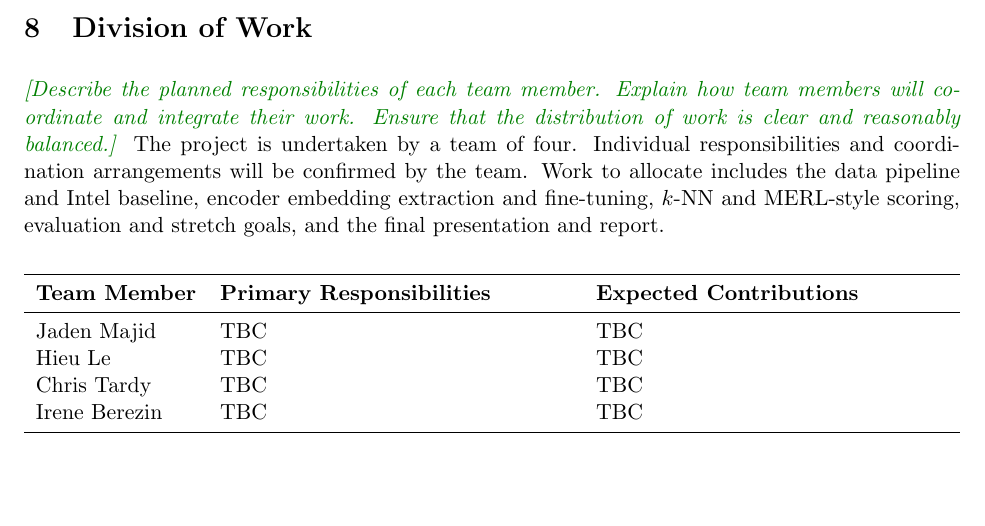
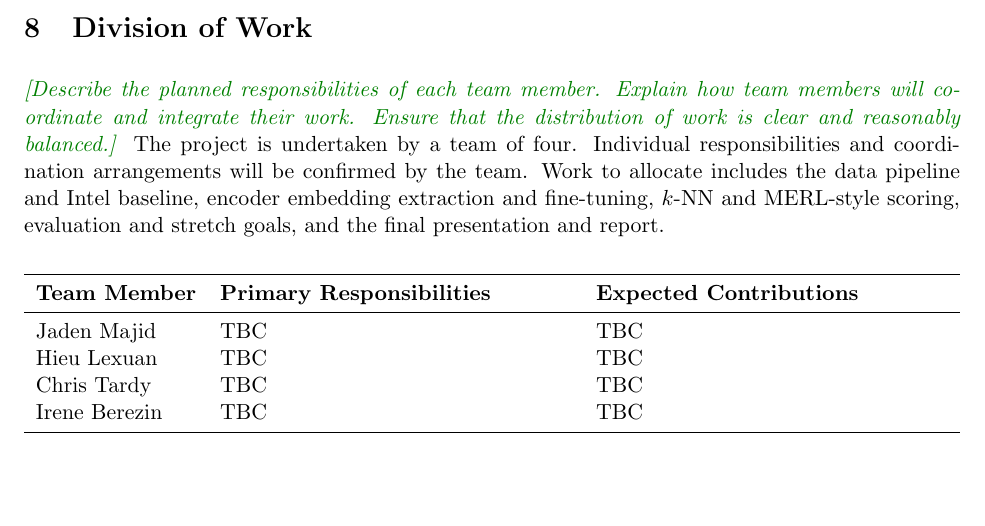
Before and after one commit to JadenMajid/AI360-Project, a LaTeX document (docs/proposal/AI360_Project_Proposal.tex): part of page 4 of 5, cut so that both start at the same text. Compiled offline with pdfLaTeX.

Commit message:
Fix Hieu's surname in proposal group table

```diff
--- a/docs/proposal/AI360_Project_Proposal.tex
+++ b/docs/proposal/AI360_Project_Proposal.tex
@@ -228,7 +228,7 @@ The project is undertaken by a team of four. Individual responsibilities and coo
     \textbf{Expected Contributions} \\
     \midrule
     Jaden Majid & TBC & TBC \\
-    Hieu Le & TBC & TBC \\
+    Hieu Lexuan & TBC & TBC \\
     Chris Tardy & TBC & TBC \\
     Irene Berezin & TBC & TBC \\
     \bottomrule
```
Also changed, not shown: docs/proposal/AI360_Project_Proposal.pdf, docs/proposal/AI360_Project_Proposal.tex (2 more changed lines).
